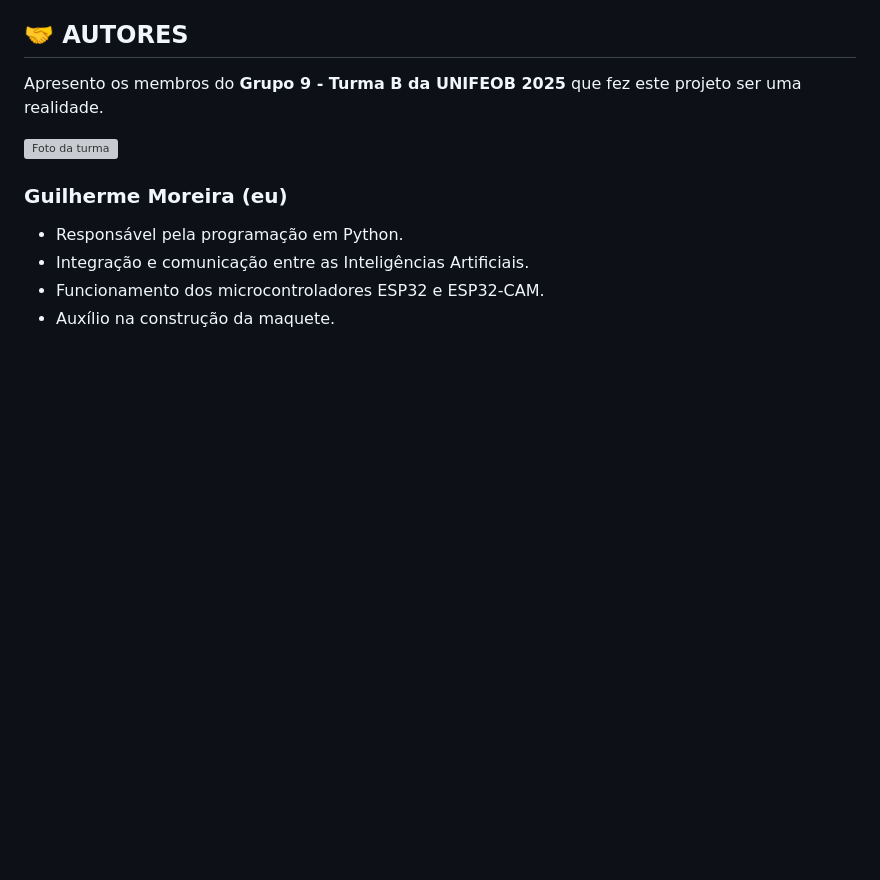
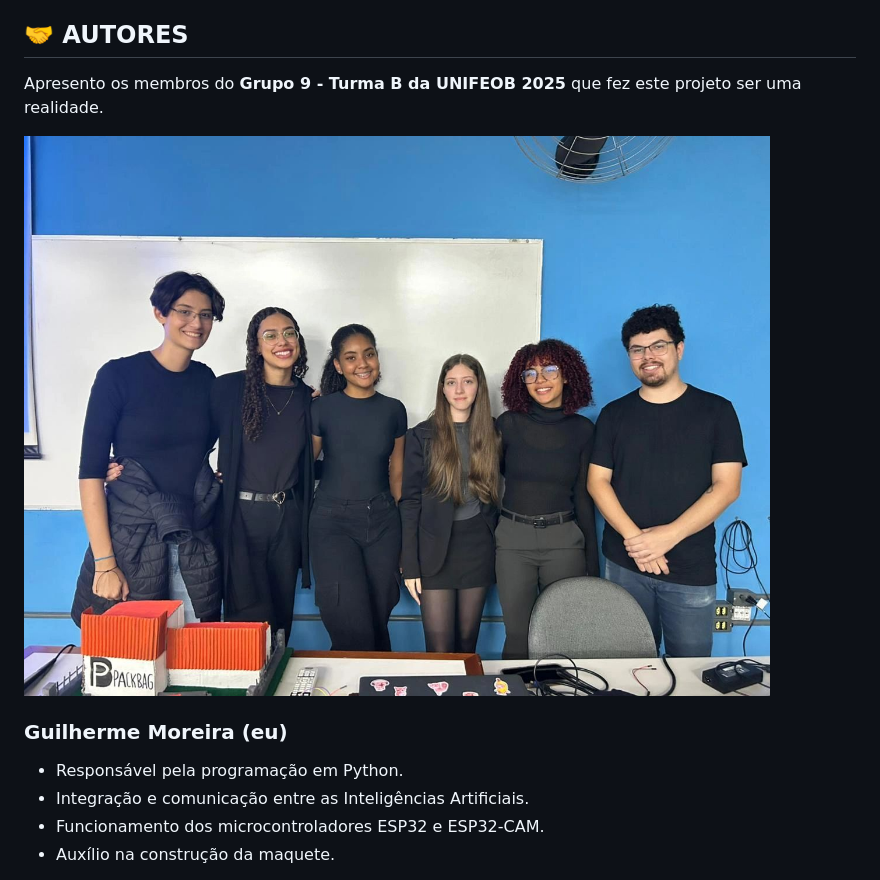
Before and after one commit to GuiMorus/Projeto-Leitor-de-Placas-Veiculares, a Markdown page: README.md, the part around the change. GitHub-like rendering; blank space fills up the shorter version; grey boxes are pictures that could not be loaded.

Commit message:
Fix image path for class photo
Updated image path for the class photo in README.

```diff
--- a/README.md
+++ b/README.md
@@ -366,7 +366,7 @@ Depois de muito trabalho, pesquisas sobre sistemas semelhantes e conversas com a
 
 Apresento os membros do **Grupo 9 - Turma B da UNIFEOB 2025** que fez este projeto ser uma realidade.
 
-![Foto da turma](Turma_Projeto_UNIFEOB.jpg)
+![Foto da turma](./docs/medias/Turma_Projeto_UNIFEOB.jpg)
 
 ### Guilherme Moreira (eu)
 - Responsável pela programação em Python.
```
